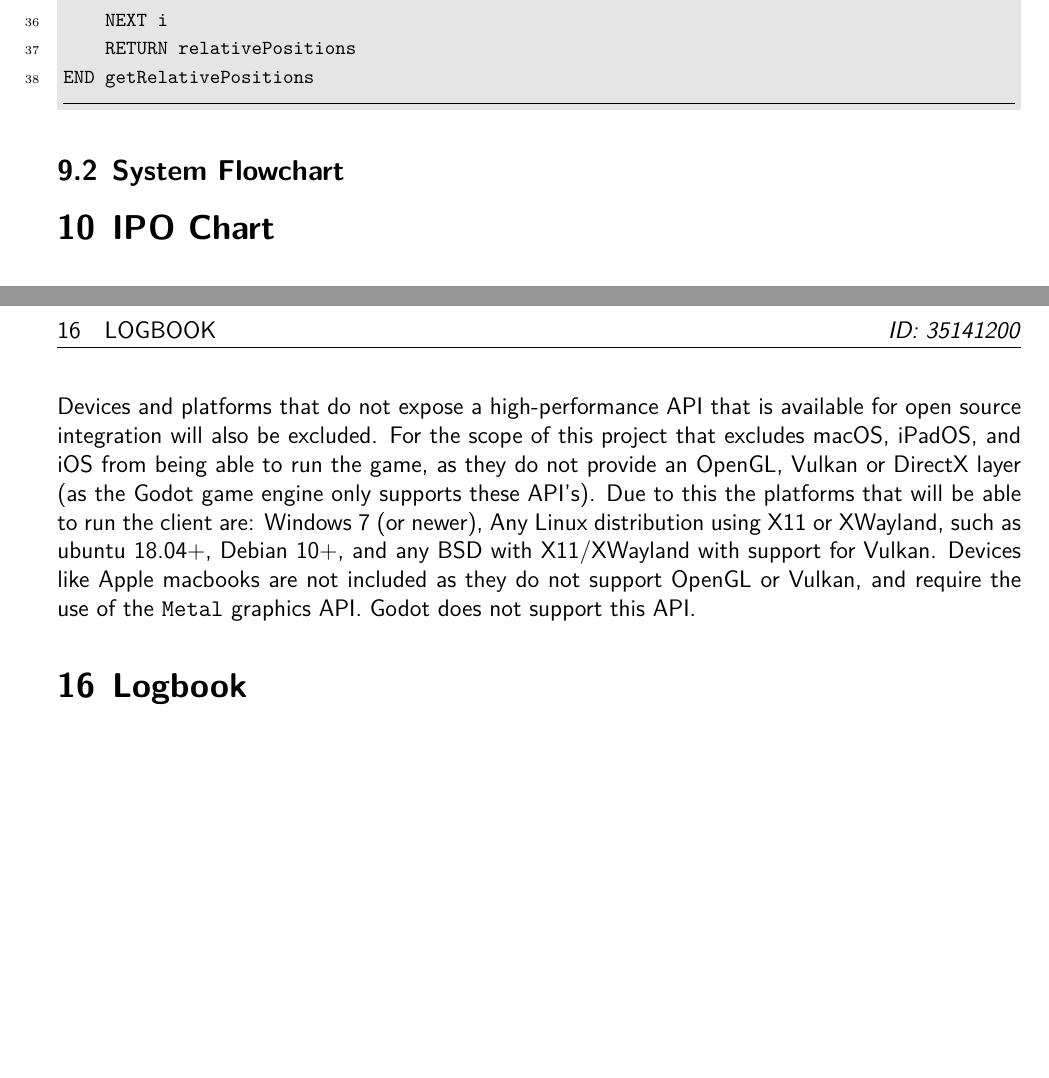
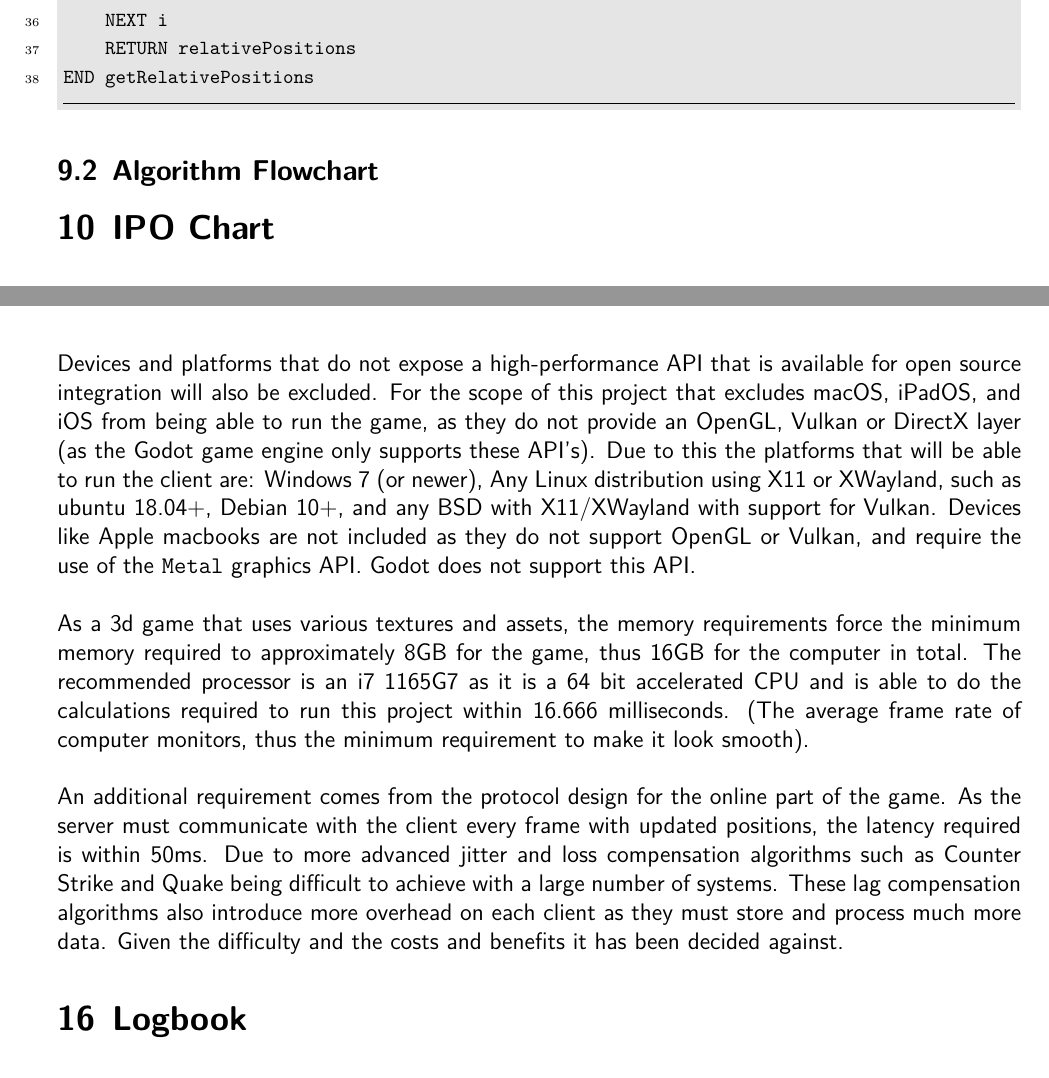
Before and after one commit to Avnzx/AZ-1, a LaTeX document (Documentation/parta.tex): two parts of pages 17 and 19 of 19 before the commit and two parts of pages 17 and 19 of 20 after it, joined at a grey line, cut so that both start at the same text, the shorter picture padded with empty space. Compiled offline with LuaLaTeX.

Commit message:
finish platform and os consid

```diff
--- a/Documentation/parta.tex
+++ b/Documentation/parta.tex
@@ -227,7 +227,7 @@ BEGIN getRelativePositions(playerID, worldOctree)
 END getRelativePositions
 \end{minted}
 
-\subsection{System Flowchart}
+\subsection{Algorithm Flowchart}
 
 \section{IPO Chart}
 \begin{xltabular}[c]{\textwidth}{| X | X | X |}
@@ -276,7 +276,11 @@ Planet & stuff & stuff & stuff & stuff & stuff & stuff & stuff \\ \hline
 \section{Platform and OS Considerations}
 The primary requirements are an \texttt{x86\_64} (also known as \texttt{AMD64}) CPU that is able to do accelerated math and must have fast primary memory (RAM) to be able to run the game server at high frame rates. Due to these feature older (32 bit) computers will not be able to run the \textbf{server}, but will be able to run the client, as a compromise has been made to allow for further compatibility. \\
 
-\noindent Devices and platforms that do not expose a high-performance API that is available for open source integration will also be excluded. For the scope of this project that excludes macOS, iPadOS, and iOS from being able to run the game, as they do not provide an OpenGL, Vulkan or DirectX layer (as the Godot game engine only supports these API's). Due to this the platforms that will be able to run the client are: Windows 7 (or newer), Any Linux distribution using X11 or XWayland, such as ubuntu 18.04+, Debian 10+, and any BSD with X11/XWayland with support for Vulkan. Devices like Apple macbooks are not included as they do not support OpenGL or Vulkan, and require the use of the \texttt{Metal} graphics API. Godot does not support this API.
+\noindent Devices and platforms that do not expose a high-performance API that is available for open source integration will also be excluded. For the scope of this project that excludes macOS, iPadOS, and iOS from being able to run the game, as they do not provide an OpenGL, Vulkan or DirectX layer (as the Godot game engine only supports these API's). Due to this the platforms that will be able to run the client are: Windows 7 (or newer), Any Linux distribution using X11 or XWayland, such as ubuntu 18.04+, Debian 10+, and any BSD with X11/XWayland with support for Vulkan. Devices like Apple macbooks are not included as they do not support OpenGL or Vulkan, and require the use of the \texttt{Metal} graphics API. Godot does not support this API. \\
+
+\noindent As a 3d game that uses various textures and assets, the memory requirements force the minimum memory required to approximately 8GB for the game, thus 16GB for the computer in total. The recommended processor is an i7 1165G7 as it is a 64 bit accelerated CPU and is able to do the calculations required to run this project within 16.666 milliseconds. (The average frame rate of computer monitors, thus the minimum requirement to make it look smooth). \\
+
+\noindent An additional requirement comes from the protocol design for the online part of the game. As the server must communicate with the client every frame with updated positions, the latency required is within 50ms. Due to more advanced jitter and loss compensation algorithms such as Counter Strike and Quake being difficult to achieve with a large number of systems. These lag compensation algorithms also introduce more overhead on each client as they must store and process much more data. Given the difficulty and the costs and benefits it has been decided against.
 
 \section{Logbook}
 \begin{xltabular}[c]{\textwidth}{| X | X | X | X | X |}
```
